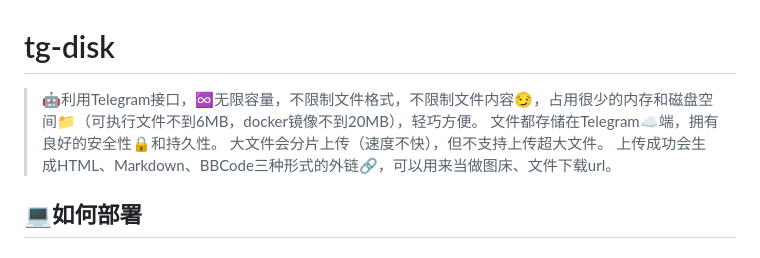
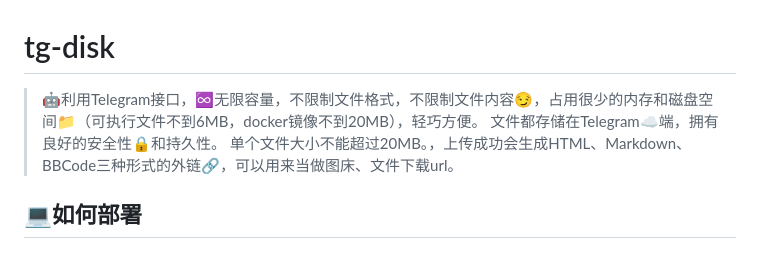
Before and after one commit to anglesgirl/tg-disk, a Markdown page: README.md, the part around the change. Drawn GitHub-style.

```diff
--- a/README.md
+++ b/README.md
@@ -1,6 +1,6 @@
 # tg-disk
 
-> 🤖利用Telegram接口，♾️️无限容量，不限制文件格式，不限制文件内容😏，占用很少的内存和磁盘空间📁（可执行文件不到6MB，docker镜像不到20MB），轻巧方便。 文件都存储在Telegram☁️端，拥有良好的安全性🔒和持久性。 大文件会分片上传（速度不快），但不支持上传超大文件。 上传成功会生成HTML、Markdown、BBCode三种形式的外链🔗，可以用来当做图床、文件下载url。
+> 🤖利用Telegram接口，♾️️无限容量，不限制文件格式，不限制文件内容😏，占用很少的内存和磁盘空间📁（可执行文件不到6MB，docker镜像不到20MB），轻巧方便。 文件都存储在Telegram☁️端，拥有良好的安全性🔒和持久性。 单个文件大小不能超过20MB。，上传成功会生成HTML、Markdown、BBCode三种形式的外链🔗，可以用来当做图床、文件下载url。
 
 ## 💻如何部署
 
```
